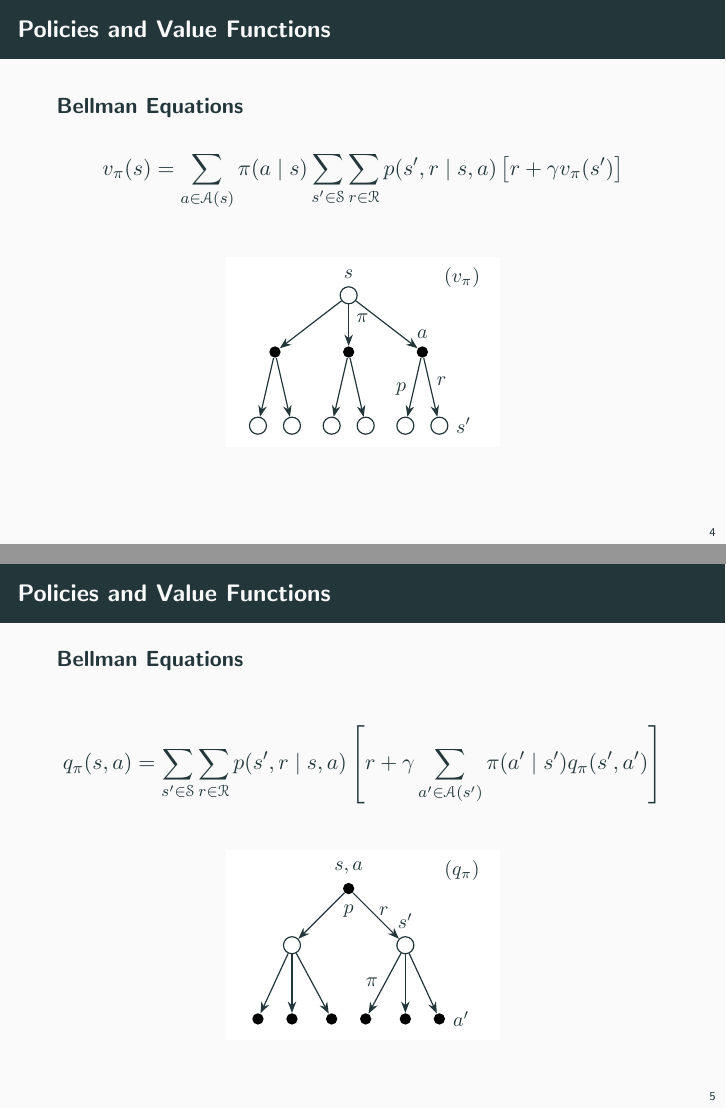
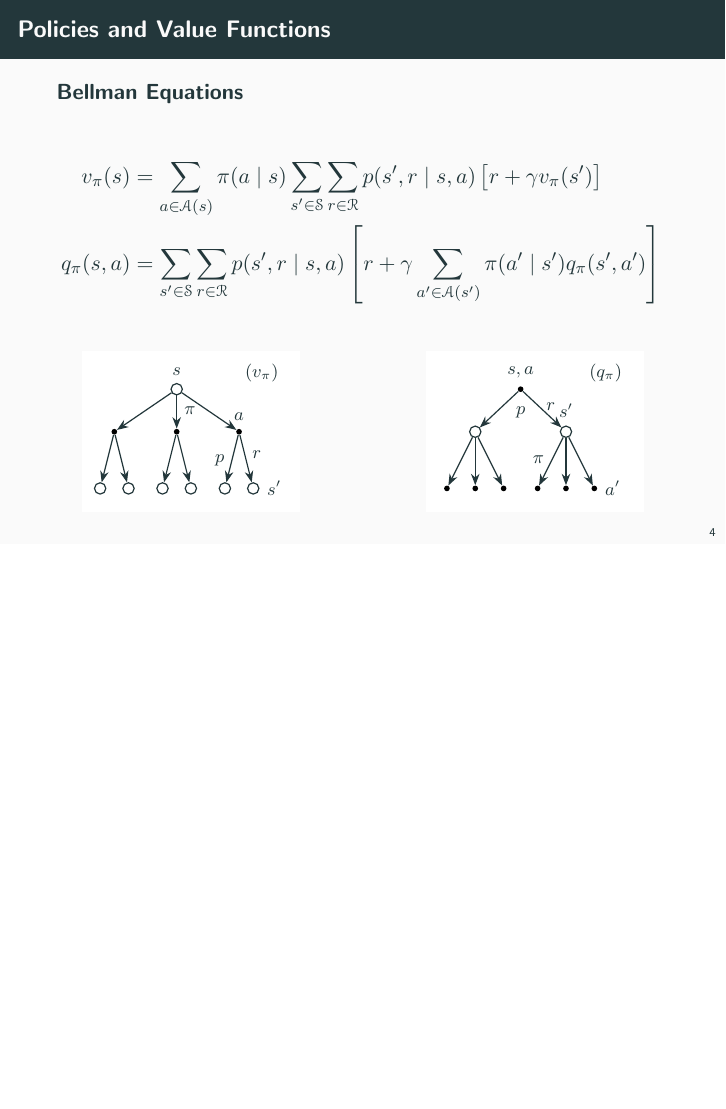
Before and after one commit to alex-ortan/RL_sutton_barto, LaTeX slides (slides/slides.tex, which reads slides/figures/fig3-backup-diagram-state.tex): pages 10 and 11 of 11 before the commit and page 11 of 11 after it, the two joined at a grey line, the shorter picture padded with empty space. Compiled offline with pdfLaTeX.

Commit message:
made backup diagrams smaller and put oth Belman equations on the same slide

```diff
--- a/slides/figures/fig3-backup-diagram-state.tex
+++ b/slides/figures/fig3-backup-diagram-state.tex
@@ -1,25 +1,25 @@
 \begin{tikzpicture}[
         background rectangle/.style={fill=white}, show background rectangle,
-        font=\small,
-        state/.style={circle, draw, semithick, minimum size=0.3cm, inner sep=0pt},
-        action/.style={circle, fill=black, minimum size=0.2cm, inner sep=0pt}
+        font=\footnotesize,
+        state/.style={circle, draw, semithick, minimum size=0.2cm, inner sep=0pt},
+        action/.style={circle, fill=black, minimum size=0.1cm, inner sep=0pt}
     ]
-    \useasboundingbox (-2,-2.5) rectangle (2.5,0.5);
+    \useasboundingbox (-1.5,-2) rectangle (2,0.5);
 
     % Visual guides
     %\draw[red] (current bounding box.south west) rectangle (current bounding box.north east);
     %\draw [help lines] (current bounding box.south west) grid (current bounding box.north east);
 
     % State value label
-    \node[above] at (2,0) {$\left(v_{\pi}\right)$};
+    \node[above] at (1.5,0) {$\left(v_{\pi}\right)$};
 
     % State node
     \node[state, label=above:$s$] (s) at (0,0) {};
 
     % Action nodes
-    \node[action] (a1) at (-1.3,-1) {};
-    \node[action] (a2) at (0,-1) {};
-    \node[action, label={above:$a$}] (a3) at (1.3,-1) {};
+    \node[action] (a1) at (-1.1,-0.75) {};
+    \node[action] (a2) at (0,-0.75) {};
+    \node[action, label={above:$a$}] (a3) at (1.1,-0.75) {};
 
     % Arrows from s to actions
     \draw[-{Stealth}, semithick] (s) -- (a1);
@@ -27,15 +27,15 @@
     \draw[-{Stealth}, semithick] (s) -- (a3);
 
     % Label for policy
-    \node[right] at ($ (s)!0.4!(a2) $) {$\pi$};
+    \node[right] at ($ (s)!0.5!(a2) $) {$\pi$};
 
     % Next state nodes
-    \node[state] (s1) at (-1.6,-2.3) {};
-    \node[state] (s2) at (-1.0,-2.3) {};
-    \node[state] (s3) at (-0.3,-2.3) {};
-    \node[state] (s4) at (0.3,-2.3) {};
-    \node[state] (s5) at (1.0,-2.3) {};
-    \node[state, label={right:$s'$}] (s6) at (1.6,-2.3) {};
+    \node[state] (s1) at (-1.35,-1.75) {};
+    \node[state] (s2) at (-0.85,-1.75) {};
+    \node[state] (s3) at (-0.25,-1.75) {};
+    \node[state] (s4) at (0.25,-1.75) {};
+    \node[state] (s5) at (0.85,-1.75) {};
+    \node[state, label={right:$s'$}] (s6) at (1.35,-1.75) {};
 
     % Arrows from actions to next states
     \draw[-{Stealth}, semithick] (a1) -- (s1);
--- a/slides/slides.tex
+++ b/slides/slides.tex
@@ -105,35 +105,36 @@
 
     \begin{frame}{Policies and Value Functions}
         \begin{block}{Bellman Equations}
-            \begin{equation*}
-                v_{\pi}(s) = \sum_{a\in\mathcal{A}(s)} \pi(a \mid s)
+            \begin{align*}
+                v_{\pi}(s) &= \sum_{a\in\mathcal{A}(s)} \pi(a \mid s)
                                 \sum_{s'\in\mathcal{S}} \sum_{r\in\mathcal{R}}
                                     p(s',r \mid s,a)
                                     \left[
                                         r + \gamma v_{\pi}(s')
-                                    \right]
-            \end{equation*}
-        \end{block}
-
-        \centering
-        \include{figures/fig3-backup-diagram-state.tex}
-    \end{frame}
-
-
-    \begin{frame}{Policies and Value Functions}
-        \begin{block}{Bellman Equations}
-            \begin{equation*}
-                q_{\pi}(s,a) = \sum_{s'\in\mathcal{S}} \sum_{r\in\mathcal{R}}
+                                    \right] \\
+                \onslide<2->{
+                q_{\pi}(s,a) &= \sum_{s'\in\mathcal{S}} \sum_{r\in\mathcal{R}}
                                     p(s',r \mid s,a)
                                     \left[
                                         r + \gamma \sum_{a'\in\mathcal{A}(s')}
                                                         \pi(a' \mid s') q_{\pi}(s',a')
                                     \right]
-            \end{equation*}
+                }
+            \end{align*}
         \end{block}
 
-        \centering
-        \include{figures/fig3-backup-diagram-action.tex}
+        \begin{columns}
+            \begin{column}{0.5\textwidth}
+                \centering
+                \include{figures/fig3-backup-diagram-state.tex}
+            \end{column}
+            \begin{column}{0.5\textwidth}
+                \centering
+                \only<2>{
+                    \include{figures/fig3-backup-diagram-action.tex}
+                }
+            \end{column}
+        \end{columns}
     \end{frame}
 
 
```
Also changed, not shown: slides/figures/fig3-backup-diagram-action.tex (+13 -13 lines), slides/slides.pdf, slides/figures/fig3-backup-diagram-state.tex (1 more changed lines).
